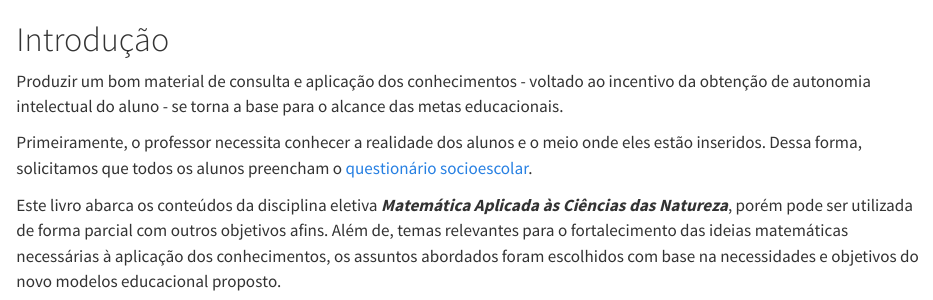
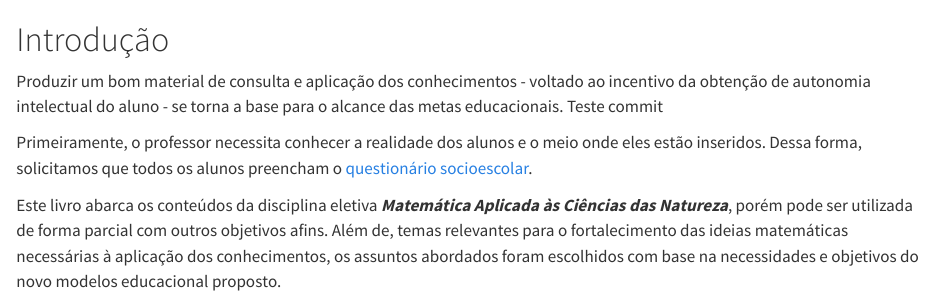
Before and after one commit to lereletrotecnica/livro_fisica_matematica, a Quarto document (introducao.qmd): the page in a window 1100 px wide, from its top. Rendered offline with R 4.5, knitr and Pandoc in place of Quarto, with nearby package versions.

Commit message:
versao4_29032023

```diff
--- a/introducao.qmd
+++ b/introducao.qmd
@@ -1,6 +1,6 @@
 # Introdução {.unnumbered}
 
-Produzir um bom material de consulta e aplicação dos conhecimentos - voltado ao incentivo da obtenção de autonomia intelectual do aluno - se torna a base para o alcance das metas educacionais.
+Produzir um bom material de consulta e aplicação dos conhecimentos - voltado ao incentivo da obtenção de autonomia intelectual do aluno - se torna a base para o alcance das metas educacionais. Teste commit
 
 Primeiramente, o professor necessita conhecer a realidade dos alunos e o meio onde eles estão inseridos. Dessa forma, solicitamos que todos os alunos preencham o [questionário socioescolar](https://docs.google.com/forms/d/e/1FAIpQLSeyOoTUfJSPIde8_FgBNJHsDwf1HO1KIu4X0mRI2MkEHYNCmg/viewform?usp=sf_link).
 
```
Also changed, not shown: 3 other files.
